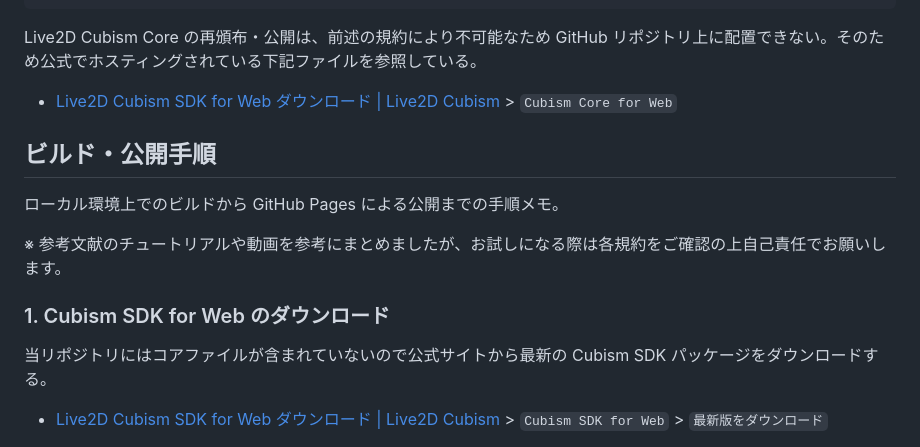
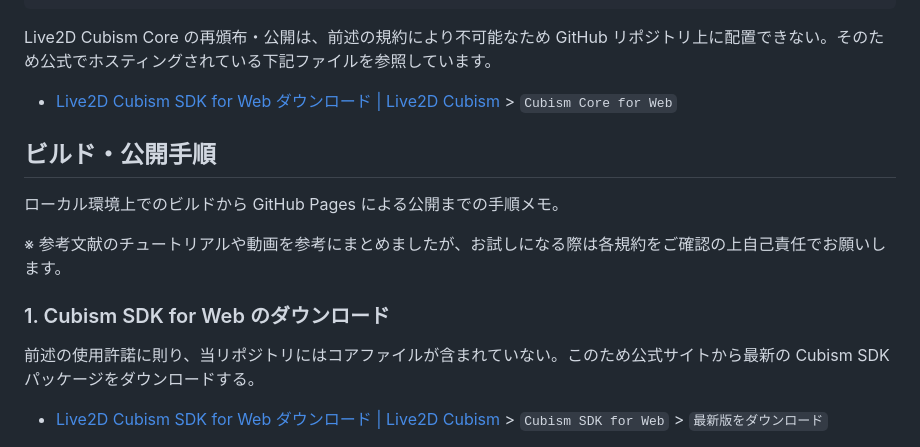
Before and after one commit to kenkenpa198/helloworld-live2d-cubism-sdk-for-web, a Markdown page: README.md, the part around one of its changes. GitHub-like rendering.

````diff
--- a/README.md
+++ b/README.md
@@ -64,7 +75,7 @@ Cubism 4 SDK for Web R7
 <head>
 ```
 
-Live2D Cubism Core の再頒布・公開は、前述の規約により不可能なため GitHub リポジトリ上に配置できない。そのため公式でホスティングされている下記ファイルを参照している。
+Live2D Cubism Core の再頒布・公開は、前述の規約により不可能なため GitHub リポジトリ上に配置できない。そのため公式でホスティングされている下記ファイルを参照しています。
 
 - [Live2D Cubism SDK for Web ダウンロード | Live2D Cubism](https://www.live2d.com/sdk/download/web/#url_cubismcore) > `Cubism Core for Web`
 
@@ -76,7 +87,7 @@ Live2D Cubism Core の再頒布・公開は、前述の規約により不可能
 
 ### 1. Cubism SDK for Web のダウンロード
 
-当リポジトリにはコアファイルが含まれていないので公式サイトから最新の Cubism SDK パッケージをダウンロードする。
+前述の使用許諾に則り、当リポジトリにはコアファイルが含まれていない。このため公式サイトから最新の Cubism SDK パッケージをダウンロードする。
 
 - [Live2D Cubism SDK for Web ダウンロード | Live2D Cubism](https://www.live2d.com/sdk/download/web/) > `Cubism SDK for Web` > `最新版をダウンロード`
 
````
Also changed, not shown: other parts of README.md (+19 -8 lines).
